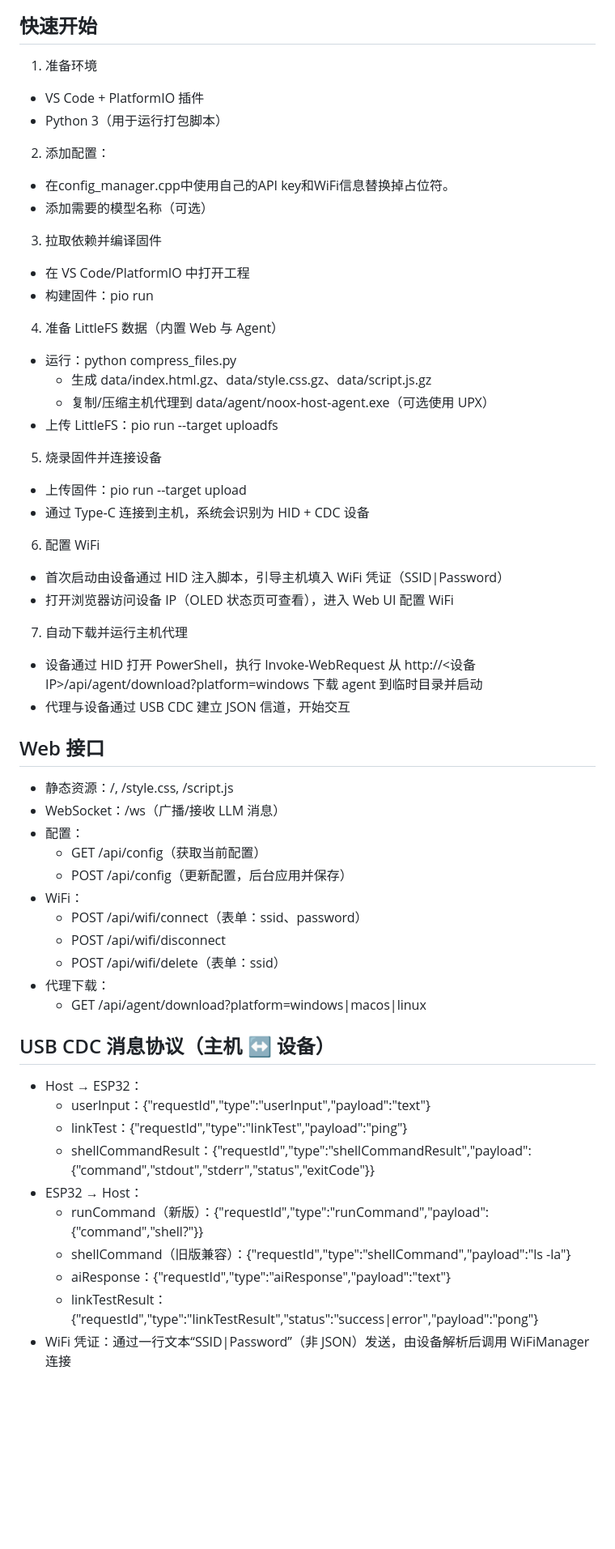
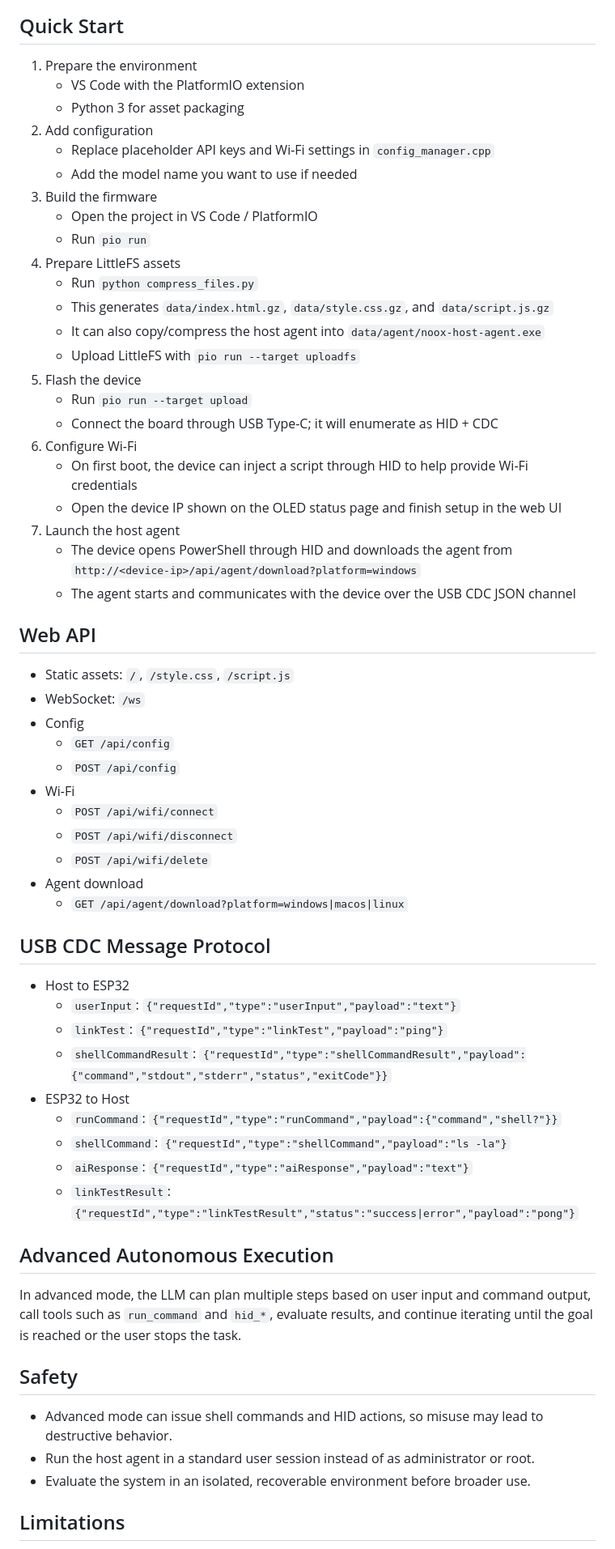
Before and after one commit to hurricane-0/NOOX, a Markdown page: README.md, the part around the change printed below. Shown: that part at 81% size. GitHub-like rendering; blank space fills up the shorter version.

````diff
--- a/README.md
+++ b/README.md
@@ -148,61 +140,67 @@ flowchart LR
   LLMM --> |"hid keyboard actions"| HIDM
 ```
 
-## 快速开始
-1) 准备环境
-- VS Code + PlatformIO 插件
-- Python 3（用于运行打包脚本）
-2) 添加配置：
-- 在config_manager.cpp中使用自己的API key和WiFi信息替换掉占位符。
-- 添加需要的模型名称（可选）
-3) 拉取依赖并编译固件
-- 在 VS Code/PlatformIO 中打开工程
-- 构建固件：pio run
+## Quick Start
 
-4) 准备 LittleFS 数据（内置 Web 与 Agent）
-- 运行：python compress_files.py
-  - 生成 data/index.html.gz、data/style.css.gz、data/script.js.gz
-  - 复制/压缩主机代理到 data/agent/noox-host-agent.exe（可选使用 UPX）
-- 上传 LittleFS：pio run --target uploadfs
+1. Prepare the environment
+   - VS Code with the PlatformIO extension
+   - Python 3 for asset packaging
+2. Add configuration
+   - Replace placeholder API keys and Wi-Fi settings in `config_manager.cpp`
+   - Add the model name you want to use if needed
+3. Build the firmware
+   - Open the project in VS Code / PlatformIO
+   - Run `pio run`
+4. Prepare LittleFS assets
+   - Run `python compress_files.py`
+   - This generates `data/index.html.gz`, `data/style.css.gz`, and `data/script.js.gz`
+   - It can also copy/compress the host agent into `data/agent/noox-host-agent.exe`
+   - Upload LittleFS with `pio run --target uploadfs`
+5. Flash the device
+   - Run `pio run --target upload`
+   - Connect the board through USB Type-C; it will enumerate as HID + CDC
+6. Configure Wi-Fi
+   - On first boot, the device can inject a script through HID to help provide Wi-Fi credentials
+   - Open the device IP shown on the OLED status page and finish setup in the web UI
+7. Launch the host agent
+   - The device opens PowerShell through HID and downloads the agent from `http://<device-ip>/api/agent/download?platform=windows`
+   - The agent starts and communicates with the device over the USB CDC JSON channel
 
-5) 烧录固件并连接设备
-- 上传固件：pio run --target upload
-- 通过 Type‑C 连接到主机，系统会识别为 HID + CDC 设备
+## Web API
 
-6) 配置 WiFi
-- 首次启动由设备通过 HID 注入脚本，引导主机填入 WiFi 凭证（SSID|Password）
-- 打开浏览器访问设备 IP（OLED 状态页可查看），进入 Web UI 配置 WiFi
+- Static assets: ` / `, `/style.css`, `/script.js`
+- WebSocket: `/ws`
+- Config
+  - `GET /api/config`
+  - `POST /api/config`
+- Wi-Fi
+  - `POST /api/wifi/connect`
+  - `POST /api/wifi/disconnect`
+  - `POST /api/wifi/delete`
+- Agent download
+  - `GET /api/agent/download?platform=windows|macos|linux`
 
+## USB CDC Message Protocol
 
-7) 自动下载并运行主机代理
-- 设备通过 HID 打开 PowerShell，执行 Invoke‑WebRequest 从 http://<设备IP>/api/agent/download?platform=windows 下载 agent 到临时目录并启动
-- 代理与设备通过 USB CDC 建立 JSON 信道，开始交互
+- Host to ESP32
+  - `userInput`: `{"requestId","type":"userInput","payload":"text"}`
+  - `linkTest`: `{"requestId","type":"linkTest","payload":"ping"}`
+  - `shellCommandResult`: `{"requestId","type":"shellCommandResult","payload":{"command","stdout","stderr","status","exitCode"}}`
+- ESP32 to Host
+  - `runCommand`: `{"requestId","type":"runCommand","payload":{"command","shell?"}}`
+  - `shellCommand`: `{"requestId","type":"shellCommand","payload":"ls -la"}`
+  - `aiResponse`: `{"requestId","type":"aiResponse","payload":"text"}`
+  - `linkTestResult`: `{"requestId","type":"linkTestResult","status":"success|error","payload":"pong"}`
 
+## Advanced Autonomous Execution
 
-## Web 接口
-- 静态资源：/, /style.css, /script.js
-- WebSocket：/ws（广播/接收 LLM 消息）
-- 配置：
-  - GET /api/config（获取当前配置）
-  - POST /api/config（更新配置，后台应用并保存）
-- WiFi：
-  - POST /api/wifi/connect（表单：ssid、password）
-  - POST /api/wifi/disconnect
-  - POST /api/wifi/delete（表单：ssid）
-- 代理下载：
-  - GET /api/agent/download?platform=windows|macos|linux
+In advanced mode, the LLM can plan multiple steps based on user input and command output, call tools such as `run_command` and `hid_*`, evaluate results, and continue iterating until the goal is reached or the user stops the task.
 
+## Safety
 
-## USB CDC 消息协议（主机 ↔ 设备）
-- Host → ESP32：
-  - userInput：{"requestId","type":"userInput","payload":"text"}
-  - linkTest：{"requestId","type":"linkTest","payload":"ping"}
-  - shellCommandResult：{"requestId","type":"shellCommandResult","payload":{"command","stdout","stderr","status","exitCode"}}
-- ESP32 → Host：
-  - runCommand（新版）：{"requestId","type":"runCommand","payload":{"command","shell?"}}
-  - shellCommand（旧版兼容）：{"requestId","type":"shellCommand","payload":"ls -la"}
-  - aiResponse：{"requestId","type":"aiResponse","payload":"text"}
-  - linkTestResult：{"requestId","type":"linkTestResult","status":"success|error","payload":"pong"}
-- WiFi 凭证：通过一行文本“SSID|Password”（非 JSON）发送，由设备解析后调用 WiFiManager 连接
+- Advanced mode can issue shell commands and HID actions, so misuse may lead to destructive behavior.
+- Run the host agent in a standard user session instead of as administrator or root.
+- Evaluate the system in an isolated, recoverable environment before broader use.
 
+## Limitations
 
````
Also changed, not shown: other parts of README.md (+35 -73 lines), README.zh-CN.md (added, +230 -0 lines), docs/images/certification-mark-CN000025-stacked.png (added).
